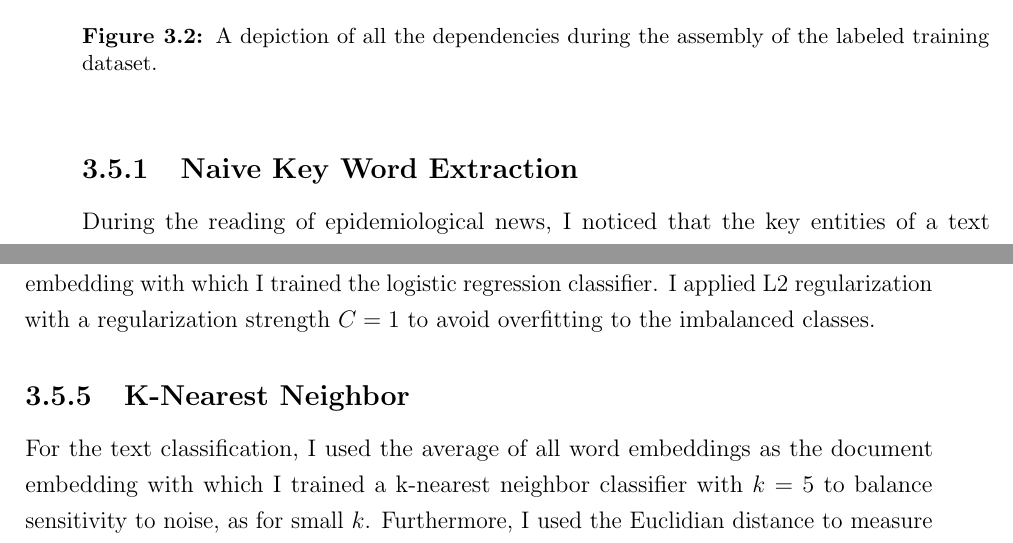
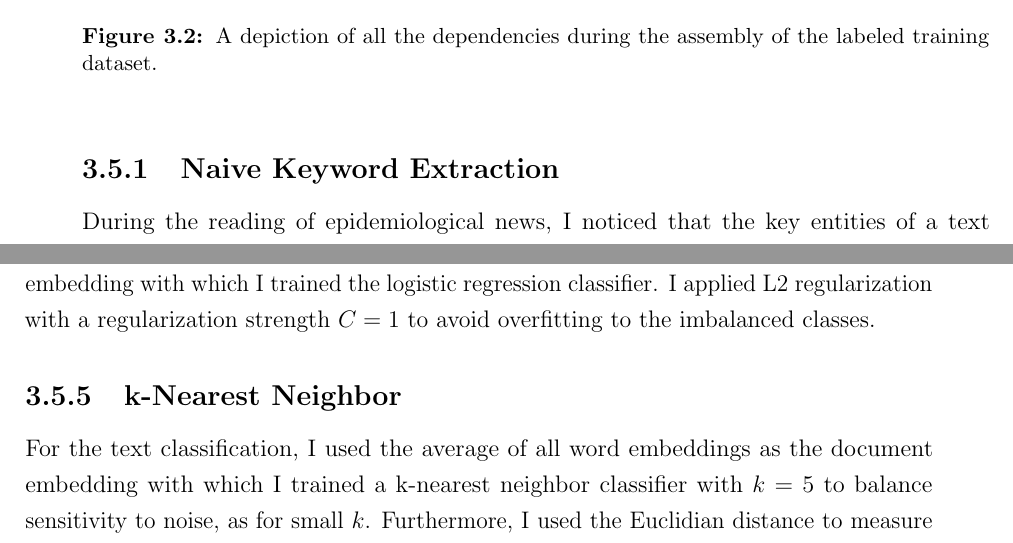
Before and after one commit to aauss/master_thesis, a LaTeX thesis (thesis_tex/thesis.tex, which reads thesis_tex/13Methods.tex): two parts of pages 49 and 50 of 73, joined at a grey line, cut so that both start at the same text. Compiled offline with pdfLaTeX.

Commit message:
Rename K-nearest to k-nearest

```diff
--- a/thesis_tex/13Methods.tex
+++ b/thesis_tex/13Methods.tex
@@ -310,7 +310,7 @@
     \label{fig:dataset}
   \end{figure}
 
-\subsection{Naive Key Word Extraction}
+\subsection{Naive Keyword Extraction}
   During the reading of epidemiological news, I noticed that the key entities of a text are repeatedly mentioned.
   Therefore, I decided to naively determine a keyword entity by choosing the most frequent entity, i.e., the key disease entity would be the disease mentioned most frequently as shown in Lis. \ref{lst:mostoccure}.
   \begin{listing}[h!]
@@ -346,7 +346,7 @@
   For the text classification, I used the average of all word embeddings as the document embedding with which I trained the logistic regression classifier.
   I applied L2 regularization with a regularization strength $C=1$ to avoid overfitting to the imbalanced classes.
 
-\subsection{K-Nearest Neighbor}
+\subsection{k-Nearest Neighbor}
   For the text classification, I used the average of all word embeddings as the document embedding with which I trained a k-nearest neighbor classifier with $k=5$ to balance sensitivity to noise, as for small $k$. Furthermore, I used the Euclidian distance to measure distances and did not weight the distances.
 
 \subsection{Deep Learning}
```
